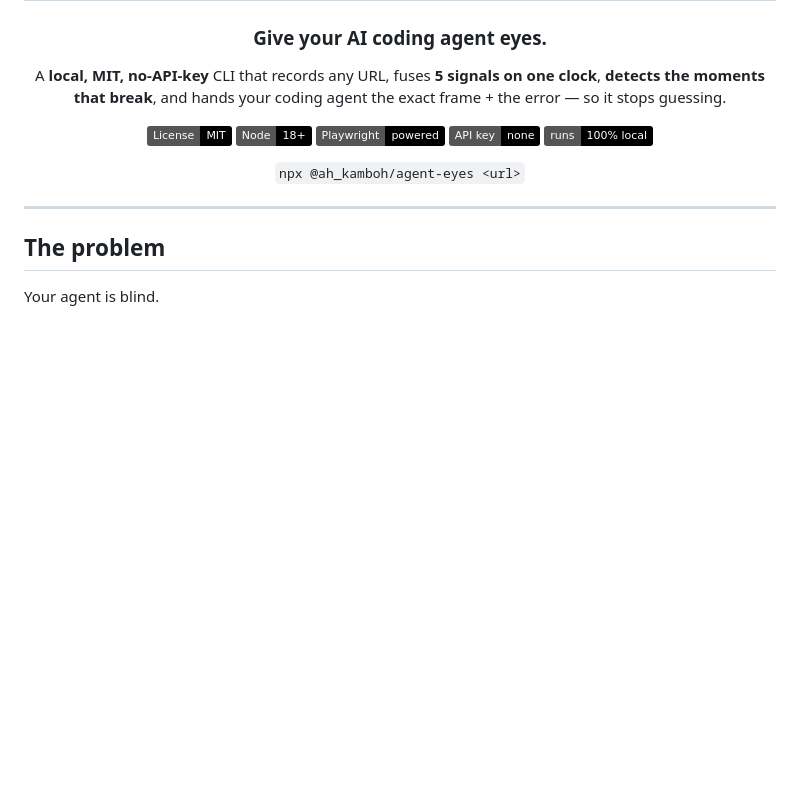
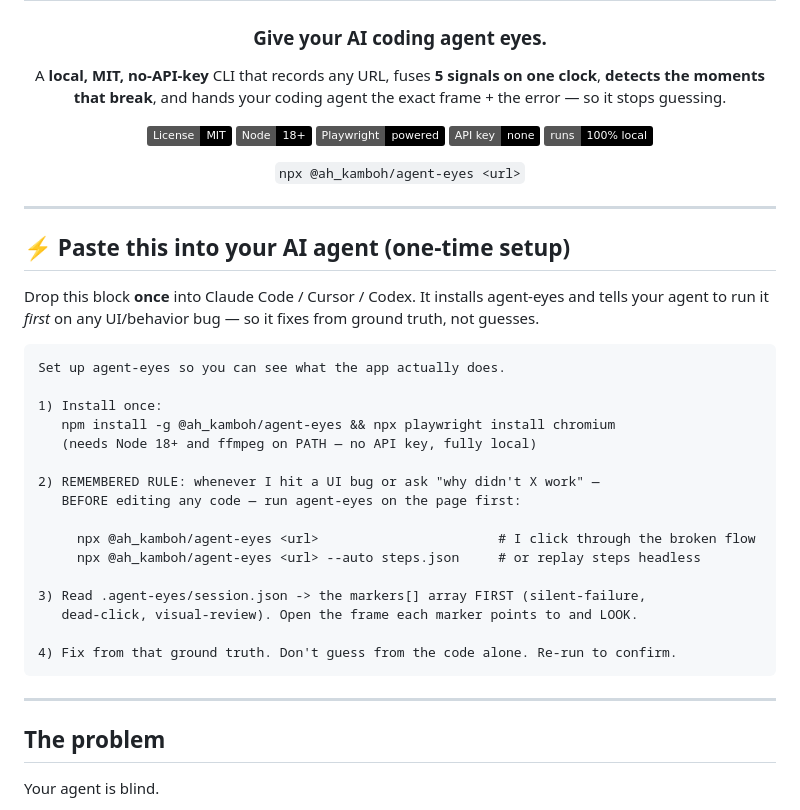
Before and after one commit to ahkamboh/agent-eyes, a Markdown page: README.md, the part around one of its changes. Drawn GitHub-style; badges without logos; blank space fills up the shorter version.

````diff
--- a/README.md
+++ b/README.md
@@ -15,6 +15,31 @@ A **local, MIT, no-API-key** CLI that records any URL, fuses **5 signals on one
 `npx @ah_kamboh/agent-eyes <url>`
 
 </div>
+
+---
+
+## ⚡ Paste this into your AI agent (one-time setup)
+
+Drop this block **once** into Claude Code / Cursor / Codex. It installs agent-eyes and tells your agent to run it *first* on any UI/behavior bug — so it fixes from ground truth, not guesses.
+
+```text
+Set up agent-eyes so you can see what the app actually does.
+
+1) Install once:
+   npm install -g @ah_kamboh/agent-eyes && npx playwright install chromium
+   (needs Node 18+ and ffmpeg on PATH — no API key, fully local)
+
+2) REMEMBERED RULE: whenever I hit a UI bug or ask "why didn't X work" —
+   BEFORE editing any code — run agent-eyes on the page first:
+
+     npx @ah_kamboh/agent-eyes <url>                       # I click through the broken flow
+     npx @ah_kamboh/agent-eyes <url> --auto steps.json     # or replay steps headless
+
+3) Read .agent-eyes/session.json -> the markers[] array FIRST (silent-failure,
+   dead-click, visual-review). Open the frame each marker points to and LOOK.
+
+4) Fix from that ground truth. Don't guess from the code alone. Re-run to confirm.
+```
 
 ---
 
````
Also changed, not shown: other parts of README.md (+0 -38 lines).
